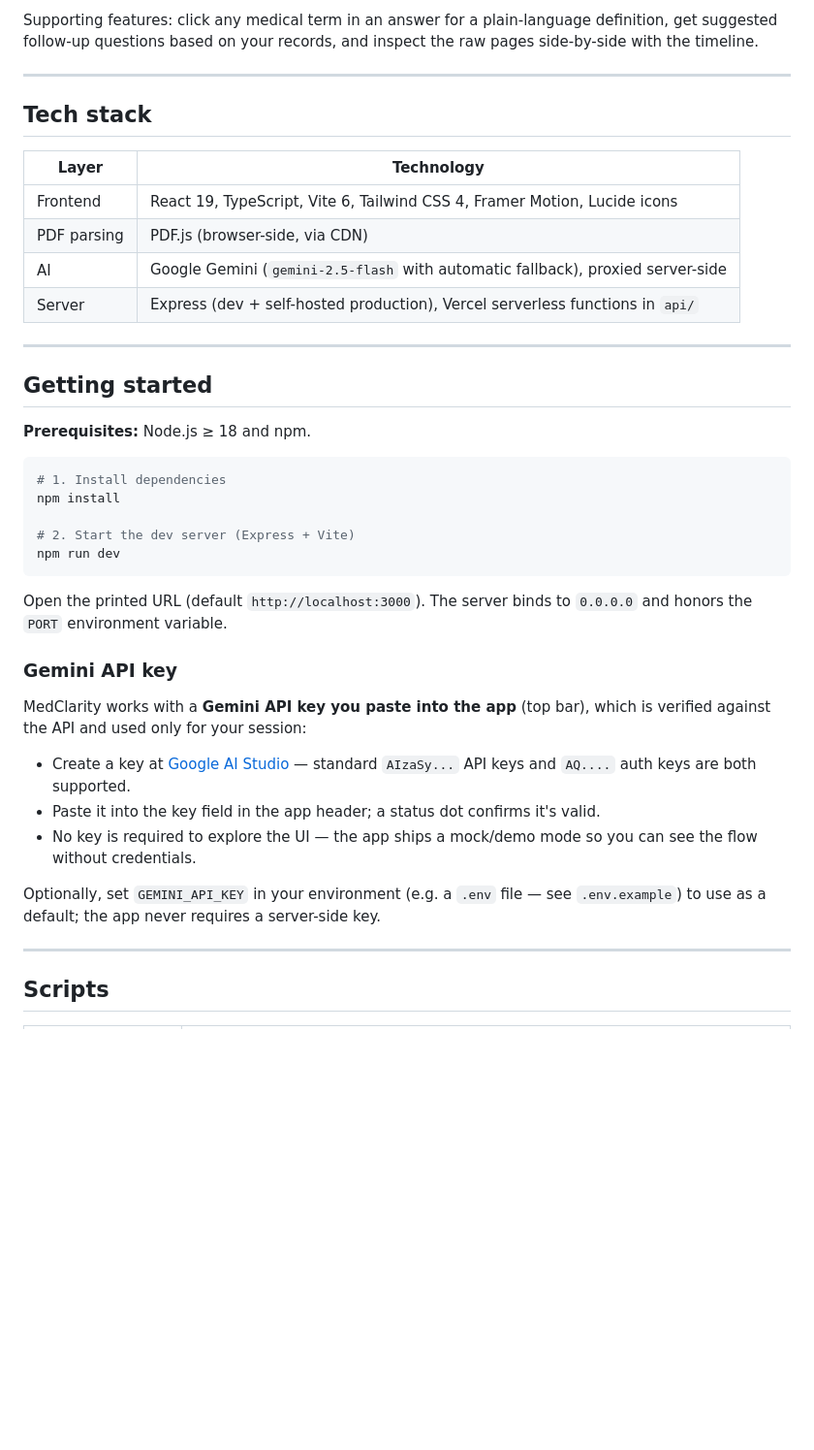
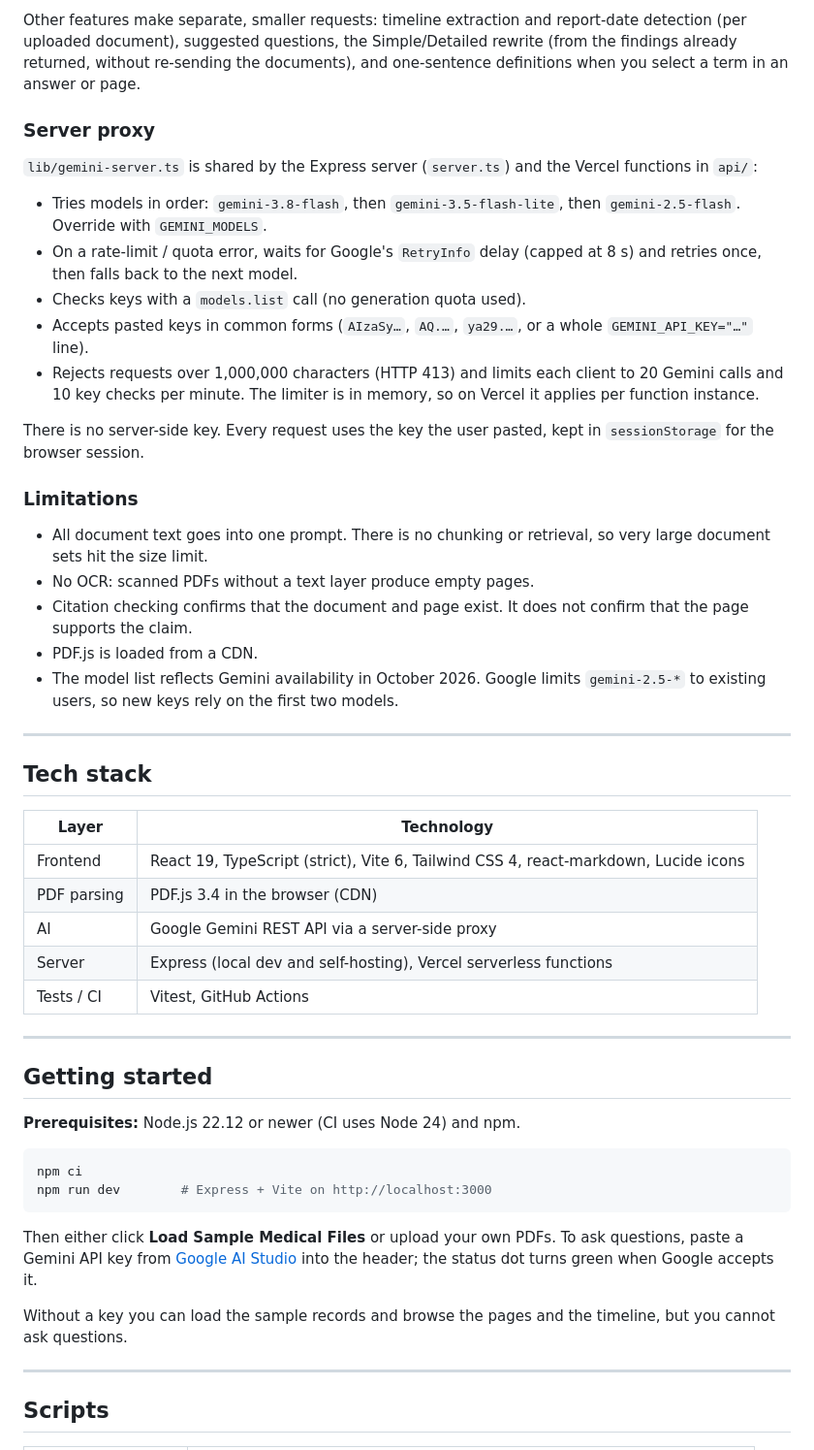
Before and after one commit to sonawaneutkarsh/MedClarity, a Markdown page: README.md, the part around one of its changes. Shown at 97% size. GitHub-like rendering; blank space fills up the shorter version.

````diff
--- a/README.md
+++ b/README.md
@@ -35,5 +41,25 @@ MedClarity does more than throw every document into one giant prompt. For larger
 
-Supporting features: click any medical term in an answer for a plain-language definition, get suggested follow-up questions based on your records, and inspect the raw pages side-by-side with the timeline.
+Other features make separate, smaller requests: timeline extraction and report-date detection (per uploaded document), suggested questions, the Simple/Detailed rewrite (from the findings already returned, without re-sending the documents), and one-sentence definitions when you select a term in an answer or page.
+
+### Server proxy
+
+`lib/gemini-server.ts` is shared by the Express server (`server.ts`) and the Vercel functions in `api/`:
+
+- Tries models in order: `gemini-3.8-flash`, then `gemini-3.5-flash-lite`, then `gemini-2.5-flash`. Override with `GEMINI_MODELS`.
+- On a rate-limit / quota error, waits for Google's `RetryInfo` delay (capped at 8 s) and retries once, then falls back to the next model.
+- Checks keys with a `models.list` call (no generation quota used).
+- Accepts pasted keys in common forms (`AIzaSy…`, `AQ.…`, `ya29.…`, or a whole `GEMINI_API_KEY="…"` line).
+- Rejects requests over 1,000,000 characters (HTTP 413) and limits each client to 20 Gemini calls and 10 key checks per minute. The limiter is in memory, so on Vercel it applies per function instance.
+
+There is no server-side key. Every request uses the key the user pasted, kept in `sessionStorage` for the browser session.
+
+### Limitations
+
+- All document text goes into one prompt. There is no chunking or retrieval, so very large document sets hit the size limit.
+- No OCR: scanned PDFs without a text layer produce empty pages.
+- Citation checking confirms that the document and page exist. It does not confirm that the page supports the claim.
+- PDF.js is loaded from a CDN.
+- The model list reflects Gemini availability in October 2026. Google limits `gemini-2.5-*` to existing users, so new keys rely on the first two models.
 
 ---
 
@@ -41,36 +67,26 @@ Supporting features: click any medical term in an answer for a plain-language de
 
 | Layer | Technology |
 |---|---|
-| Frontend | React 19, TypeScript, Vite 6, Tailwind CSS 4, Framer Motion, Lucide icons |
-| PDF parsing | PDF.js (browser-side, via CDN) |
-| AI | Google Gemini (`gemini-2.5-flash` with automatic fallback), proxied server-side |
-| Server | Express (dev + self-hosted production), Vercel serverless functions in `api/` |
+| Frontend | React 19, TypeScript (strict), Vite 6, Tailwind CSS 4, react-markdown, Lucide icons |
+| PDF parsing | PDF.js 3.4 in the browser (CDN) |
+| AI | Google Gemini REST API via a server-side proxy |
+| Server | Express (local dev and self-hosting), Vercel serverless functions |
+| Tests / CI | Vitest, GitHub Actions |
 
 ---
 
 ## Getting started
 
-**Prerequisites:** Node.js ≥ 18 and npm.
+**Prerequisites:** Node.js 22.12 or newer (CI uses Node 24) and npm.
 
 ```bash
-# 1. Install dependencies
-npm install
-
-# 2. Start the dev server (Express + Vite)
-npm run dev
+npm ci
+npm run dev        # Express + Vite on http://localhost:3000
 ```
 
-Open the printed URL (default `http://localhost:3000`). The server binds to `0.0.0.0` and honors the `PORT` environment variable.
+Then either click **Load Sample Medical Files** or upload your own PDFs. To ask questions, paste a Gemini API key from [Google AI Studio](https://aistudio.google.com/apikey) into the header; the status dot turns green when Google accepts it.
 
-### Gemini API key
-
-MedClarity works with a **Gemini API key you paste into the app** (top bar), which is verified against the API and used only for your session:
-
-- Create a key at [Google AI Studio](https://aistudio.google.com/apikey) — standard `AIzaSy...` API keys and `AQ....` auth keys are both supported.
-- Paste it into the key field in the app header; a status dot confirms it's valid.
-- No key is required to explore the UI — the app ships a mock/demo mode so you can see the flow without credentials.
-
-Optionally, set `GEMINI_API_KEY` in your environment (e.g. a `.env` file — see `.env.example`) to use as a default; the app never requires a server-side key.
+Without a key you can load the sample records and browse the pages and the timeline, but you cannot ask questions.
 
 ---
 
````
Also changed, not shown: other parts of README.md (+65 -43 lines), docs/screenshots/sample-records.png (added).
